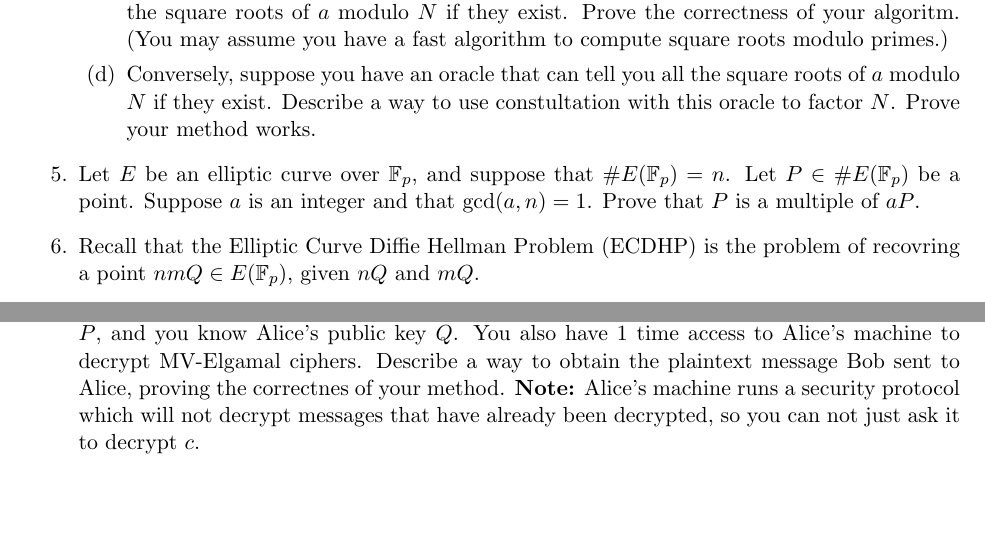
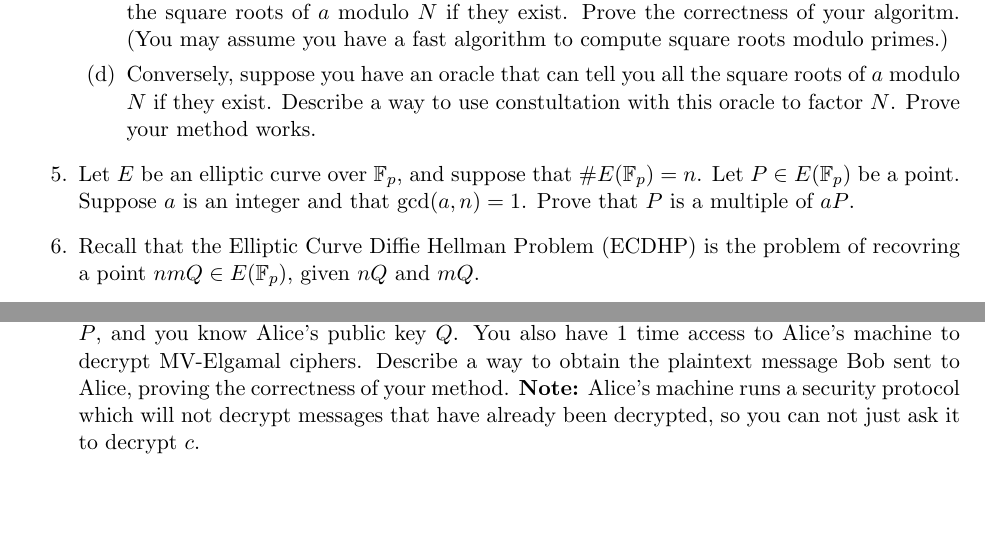
Before and after one commit to gdorfsmanhopkins/gdorfsmanhopkins.github.io, a LaTeX document (m116f20/TH3.tex): two parts of pages 2 and 3 of 3, joined at a grey line, cut so that both start at the same text. Compiled offline with pdfLaTeX.

Commit message:
corrected 2 typos

```diff
--- a/m116f20/TH3.tex
+++ b/m116f20/TH3.tex
@@ -112,7 +112,7 @@ If you have questions, please reach out to me ASAP.
   \end{enumerate}
   }
   \item{
-  Let $E$ be an elliptic curve over $\bF_p$, and suppose that $\#E(\bF_p) = n$.  Let $P\in\#E(\bF_p)$ be a point.  Suppose $a$ is an integer and that $\gcd(a,n)=1$.  Prove that $P$ is a multiple of $aP$.
+  Let $E$ be an elliptic curve over $\bF_p$, and suppose that $\#E(\bF_p) = n$.  Let $P\in E(\bF_p)$ be a point.  Suppose $a$ is an integer and that $\gcd(a,n)=1$.  Prove that $P$ is a multiple of $aP$.
   }
   \item{
   Recall that the Elliptic Curve Diffie Hellman Problem (ECDHP) is the problem of recovring a point $nmQ\in E(\bF_p)$, given $nQ$ and $mQ$.
@@ -176,7 +176,7 @@ If you have questions, please reach out to me ASAP.
   \end{enumerate}
   }
   \item{
-  You are Eve, and you intercept Bob's cipher text $c = [R,c_1,c_2]$ sent to Alice.  You know it was encrypted using MV-Elgamal, with a public curve $E$ over a prime $p$ with a base point $P$, and you know Alice's public key $Q$.  You also have 1 time access to Alice's machine to decrypt MV-Elgamal ciphers.  Describe a way to obtain the plaintext message Bob sent to Alice, proving the correctnes of your method.  \textbf{Note:} Alice's machine runs a security protocol which will not decrypt messages that have already been decrypted, so you can not just ask it to decrypt $c$.
+  You are Eve, and you intercept Bob's cipher text $c = [R,c_1,c_2]$ sent to Alice.  You know it was encrypted using MV-Elgamal, with a public curve $E$ over a prime $p$ with a base point $P$, and you know Alice's public key $Q$.  You also have 1 time access to Alice's machine to decrypt MV-Elgamal ciphers.  Describe a way to obtain the plaintext message Bob sent to Alice, proving the correctness of your method.  \textbf{Note:} Alice's machine runs a security protocol which will not decrypt messages that have already been decrypted, so you can not just ask it to decrypt $c$.
   }
 \end{enumerate}
 \end{document}
```
Also changed, not shown: m116f20/TH3.pdf.
